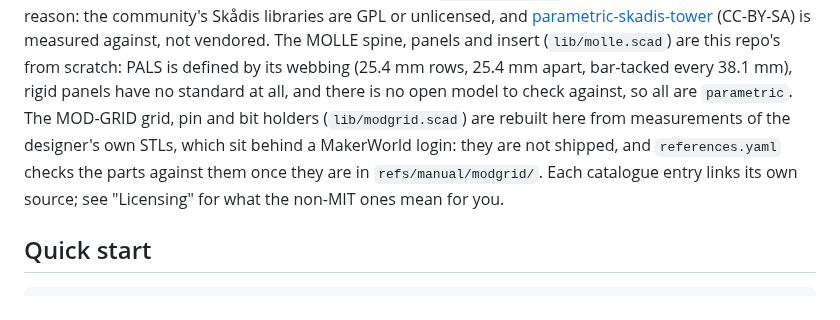
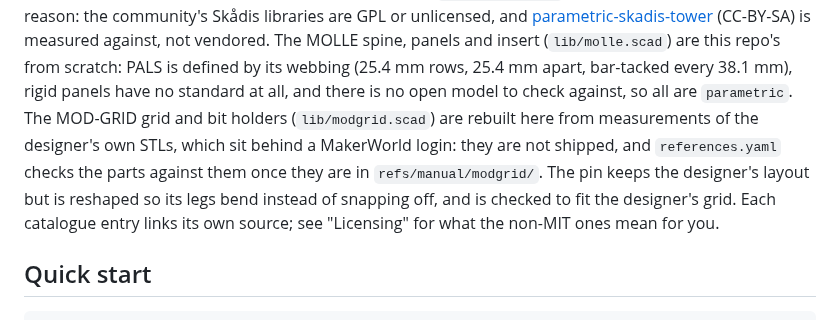
Before and after one commit to dnnsmnstrr/connector-foundry, a Markdown page: README.md, the part around one of its changes. GitHub-like rendering.

```diff
--- a/README.md
+++ b/README.md
@@ -55,9 +55,11 @@ too, for the same reason: the community's Skådis libraries are GPL or unlicense
 measured against, not vendored. The MOLLE spine, panels and insert (`lib/molle.scad`) are this repo's
 from scratch: PALS is defined by its webbing (25.4 mm rows, 25.4 mm apart, bar-tacked every
 38.1 mm), rigid panels have no standard at all, and there is no open model to check against, so all are
-`parametric`. The MOD-GRID grid, pin and bit holders (`lib/modgrid.scad`) are rebuilt here from
+`parametric`. The MOD-GRID grid and bit holders (`lib/modgrid.scad`) are rebuilt here from
 measurements of the designer's own STLs, which sit behind a MakerWorld login: they are not shipped,
-and `references.yaml` checks the parts against them once they are in `refs/manual/modgrid/`.
+and `references.yaml` checks the parts against them once they are in `refs/manual/modgrid/`. The
+pin keeps the designer's layout but is reshaped so its legs bend instead of snapping off, and is
+checked to fit the designer's grid.
 Each catalogue entry links its own source; see "Licensing" for what the non-MIT ones mean for you.
 
 ## Quick start
```
Also changed, not shown: other parts of README.md (+2 -2 lines), CHANGELOG.md (+14 -0 lines), docs/img/modgrid_bit_holder.png, docs/img/modgrid_connector.png, 6 other files.
